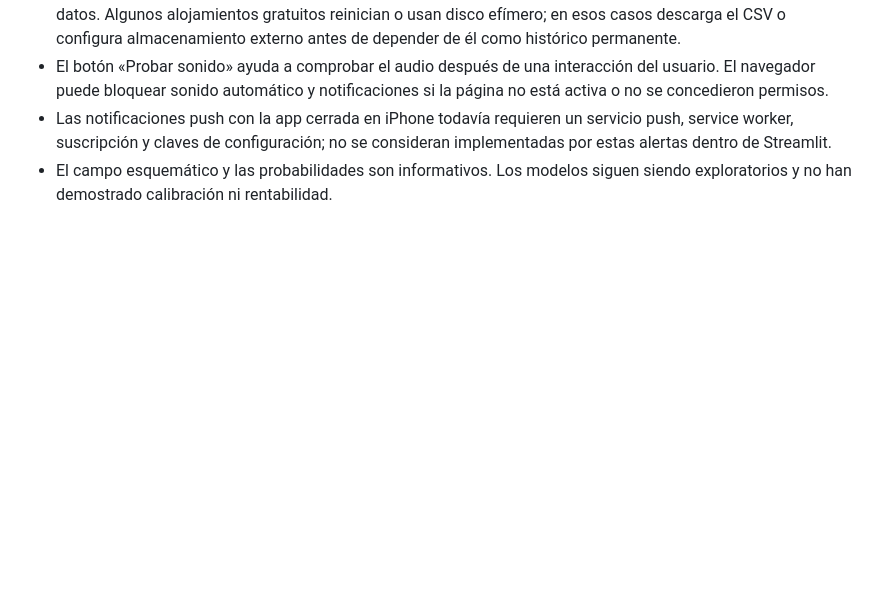
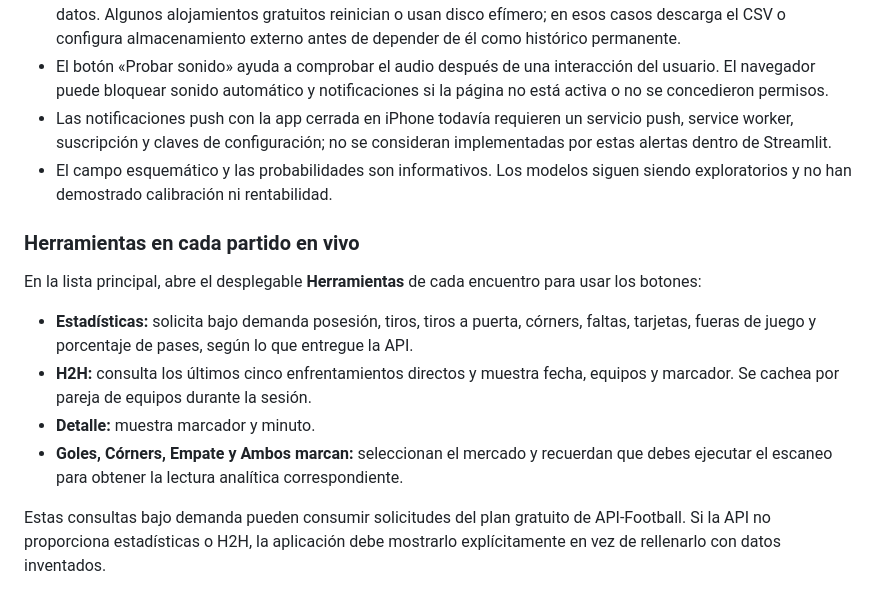
Before and after one commit to vitol88/escanner-futbol, a Markdown page: README.md, the part around the change. Rendered like a GitHub page; blank space fills up the shorter version.

Commit message:
Document main live match tools and market shortcuts

```diff
--- a/README.md
+++ b/README.md
@@ -73,3 +73,15 @@ Esta versión aún no incorpora un archivo histórico minuto a minuto ni un hist
 - El botón «Probar sonido» ayuda a comprobar el audio después de una interacción del usuario. El navegador puede bloquear sonido automático y notificaciones si la página no está activa o no se concedieron permisos.
 - Las notificaciones push con la app cerrada en iPhone todavía requieren un servicio push, service worker, suscripción y claves de configuración; no se consideran implementadas por estas alertas dentro de Streamlit.
 - El campo esquemático y las probabilidades son informativos. Los modelos siguen siendo exploratorios y no han demostrado calibración ni rentabilidad.
+
+
+### Herramientas en cada partido en vivo
+
+En la lista principal, abre el desplegable **Herramientas** de cada encuentro para usar los botones:
+
+- **Estadísticas:** solicita bajo demanda posesión, tiros, tiros a puerta, córners, faltas, tarjetas, fueras de juego y porcentaje de pases, según lo que entregue la API.
+- **H2H:** consulta los últimos cinco enfrentamientos directos y muestra fecha, equipos y marcador. Se cachea por pareja de equipos durante la sesión.
+- **Detalle:** muestra marcador y minuto.
+- **Goles, Córners, Empate y Ambos marcan:** seleccionan el mercado y recuerdan que debes ejecutar el escaneo para obtener la lectura analítica correspondiente.
+
+Estas consultas bajo demanda pueden consumir solicitudes del plan gratuito de API-Football. Si la API no proporciona estadísticas o H2H, la aplicación debe mostrarlo explícitamente en vez de rellenarlo con datos inventados.
```
